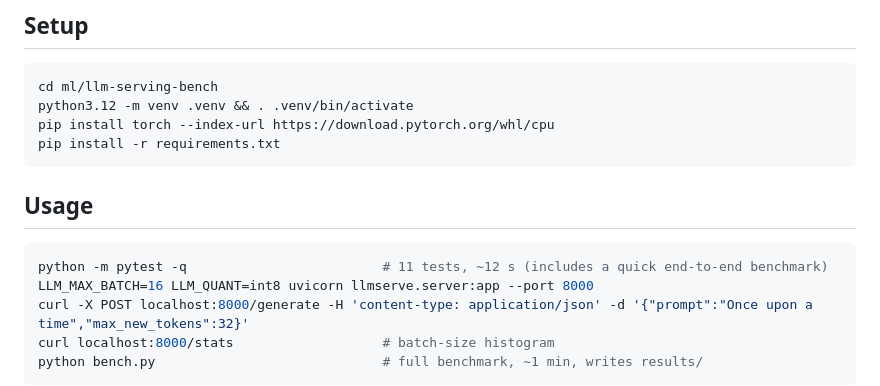
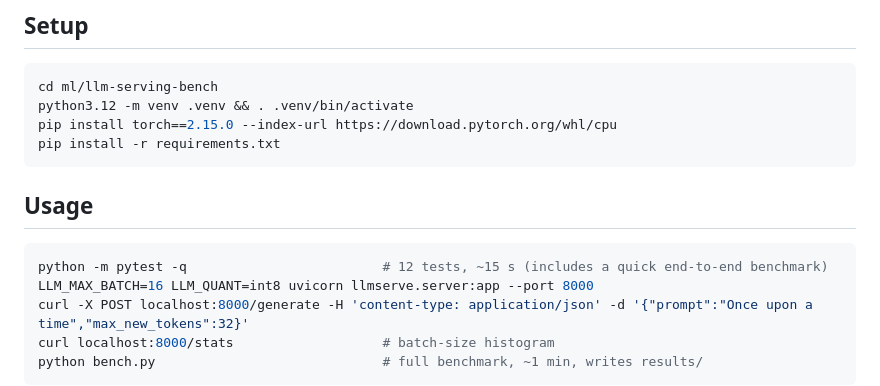
Before and after one commit to leonardocfaria/llm-serving-bench, a Markdown page: README.md, the part around one of its changes. Rendered like a GitHub page.

````diff
--- a/README.md
+++ b/README.md
@@ -6,13 +6,13 @@ A CPU LLM inference server with **dynamic request batching** and a **KV-cache**
 ```bash
 cd ml/llm-serving-bench
 python3.12 -m venv .venv && . .venv/bin/activate
-pip install torch --index-url https://download.pytorch.org/whl/cpu
+pip install torch==2.15.0 --index-url https://download.pytorch.org/whl/cpu
 pip install -r requirements.txt
 ```
 
 ## Usage
 ```bash
-python -m pytest -q                         # 11 tests, ~12 s (includes a quick end-to-end benchmark)
+python -m pytest -q                         # 12 tests, ~15 s (includes a quick end-to-end benchmark)
 LLM_MAX_BATCH=16 LLM_QUANT=int8 uvicorn llmserve.server:app --port 8000
 curl -X POST localhost:8000/generate -H 'content-type: application/json' -d '{"prompt":"Once upon a time","max_new_tokens":32}'
 curl localhost:8000/stats                   # batch-size histogram
````
Also changed, not shown: other parts of README.md (+11 -11 lines), SPEC.md (+1 -1 lines), results/results.md (+20 -20 lines), results/bench.png, 8 other files.
